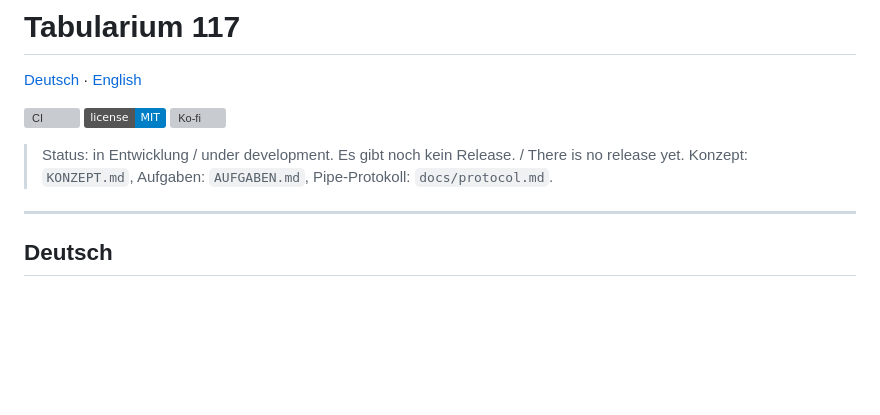
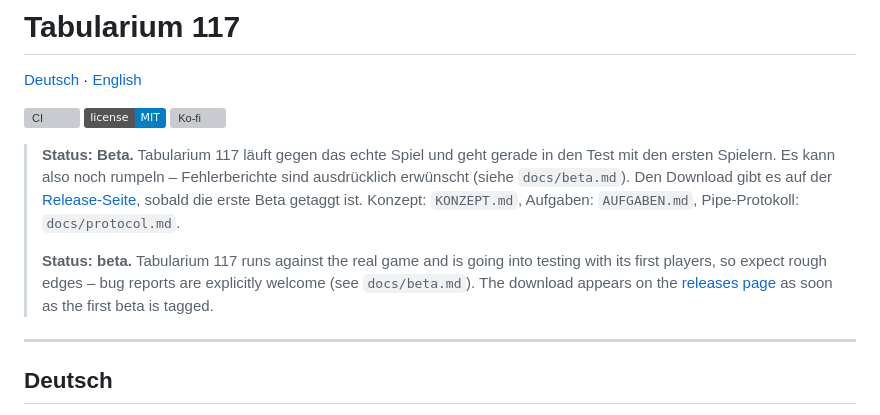
Before and after one commit to Dealwatch/Tabularium117, a Markdown page: README.md, the part around the change. GitHub-like rendering; badges without logos; blank space fills up the shorter version; grey boxes are pictures that could not be loaded.

Commit message:
Say beta in the README status banner
"Es gibt noch kein Release / There is no release yet" was the state before
the first tag, not the state the repository goes public in. The banner now
says beta in both languages, points at docs/beta.md for what a tester is
supposed to do, and states plainly that the download appears on the
releases page once the first beta is tagged, so the quick start's link is
not a promise the page cannot keep yet.

Co-Authored-By: Claude Opus 5 <noreply@anthropic.com>
Claude-Session: https://claude.ai/code/session_01U8Baf324omewFccrR5WmAC

```diff
--- a/README.md
+++ b/README.md
@@ -6,9 +6,19 @@
 [![Lizenz / License: MIT](https://img.shields.io/badge/license-MIT-blue.svg)](LICENSE)
 [![Ko-fi](https://img.shields.io/badge/Ko--fi-Unterst%C3%BCtzen%20%2F%20Support-FF5E5B?logo=kofi&logoColor=white)](https://ko-fi.com/dealwatch)
 
-> Status: in Entwicklung / under development. Es gibt noch kein Release. /
-> There is no release yet. Konzept: `KONZEPT.md`, Aufgaben: `AUFGABEN.md`,
-> Pipe-Protokoll: `docs/protocol.md`.
+> **Status: Beta.** Tabularium 117 läuft gegen das echte Spiel und geht
+> gerade in den Test mit den ersten Spielern. Es kann also noch rumpeln –
+> Fehlerberichte sind ausdrücklich erwünscht (siehe `docs/beta.md`). Den
+> Download gibt es auf der
+> [Release-Seite](https://github.com/Dealwatch/Tabularium117/releases),
+> sobald die erste Beta getaggt ist. Konzept: `KONZEPT.md`, Aufgaben:
+> `AUFGABEN.md`, Pipe-Protokoll: `docs/protocol.md`.
+>
+> **Status: beta.** Tabularium 117 runs against the real game and is going
+> into testing with its first players, so expect rough edges – bug reports
+> are explicitly welcome (see `docs/beta.md`). The download appears on the
+> [releases page](https://github.com/Dealwatch/Tabularium117/releases) as
+> soon as the first beta is tagged.
 
 ---
 
```
